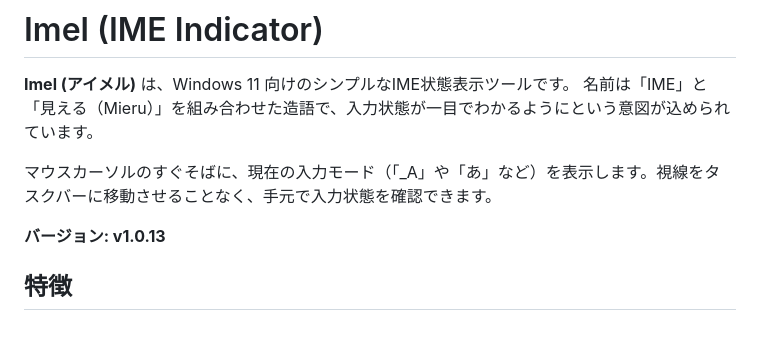
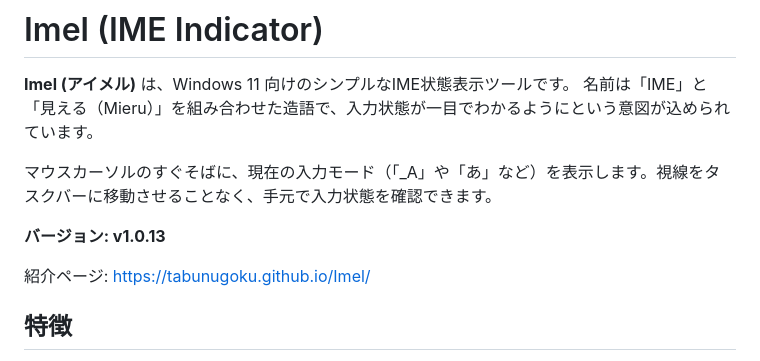
Before and after one commit to na0k106ata/Imel, a Markdown page: README.md, the part around the change. GitHub-like rendering; blank space fills up the shorter version.

Commit message:
Add landing page link to README (#10)
Co-authored-by: Claude Sonnet 5.5 <noreply@anthropic.com>

```diff
--- a/README.md
+++ b/README.md
@@ -6,6 +6,8 @@
 マウスカーソルのすぐそばに、現在の入力モード（「_A」や「あ」など）を表示します。視線をタスクバーに移動させることなく、手元で入力状態を確認できます。
 
 **バージョン: v1.0.13**
+
+紹介ページ: https://tabunugoku.github.io/Imel/
 
 ## 特徴
 
```
